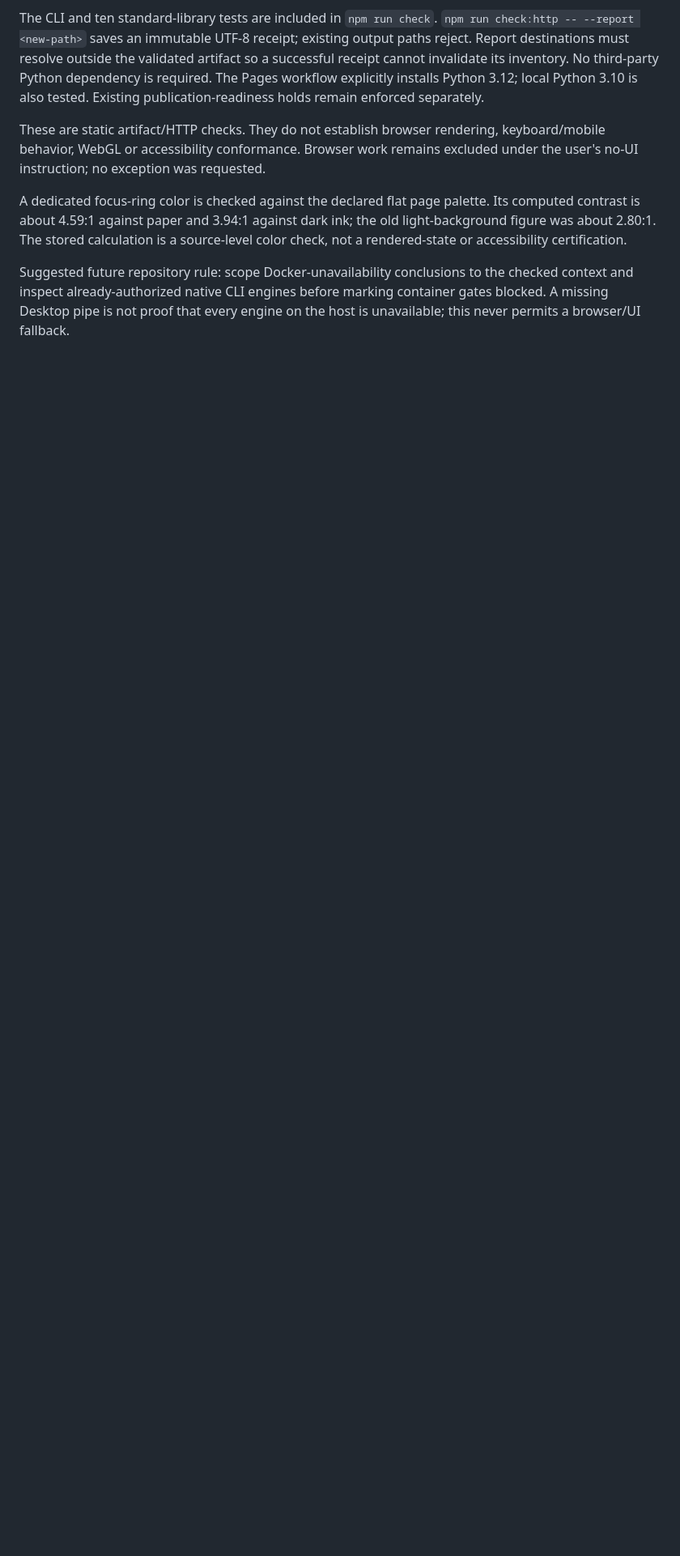
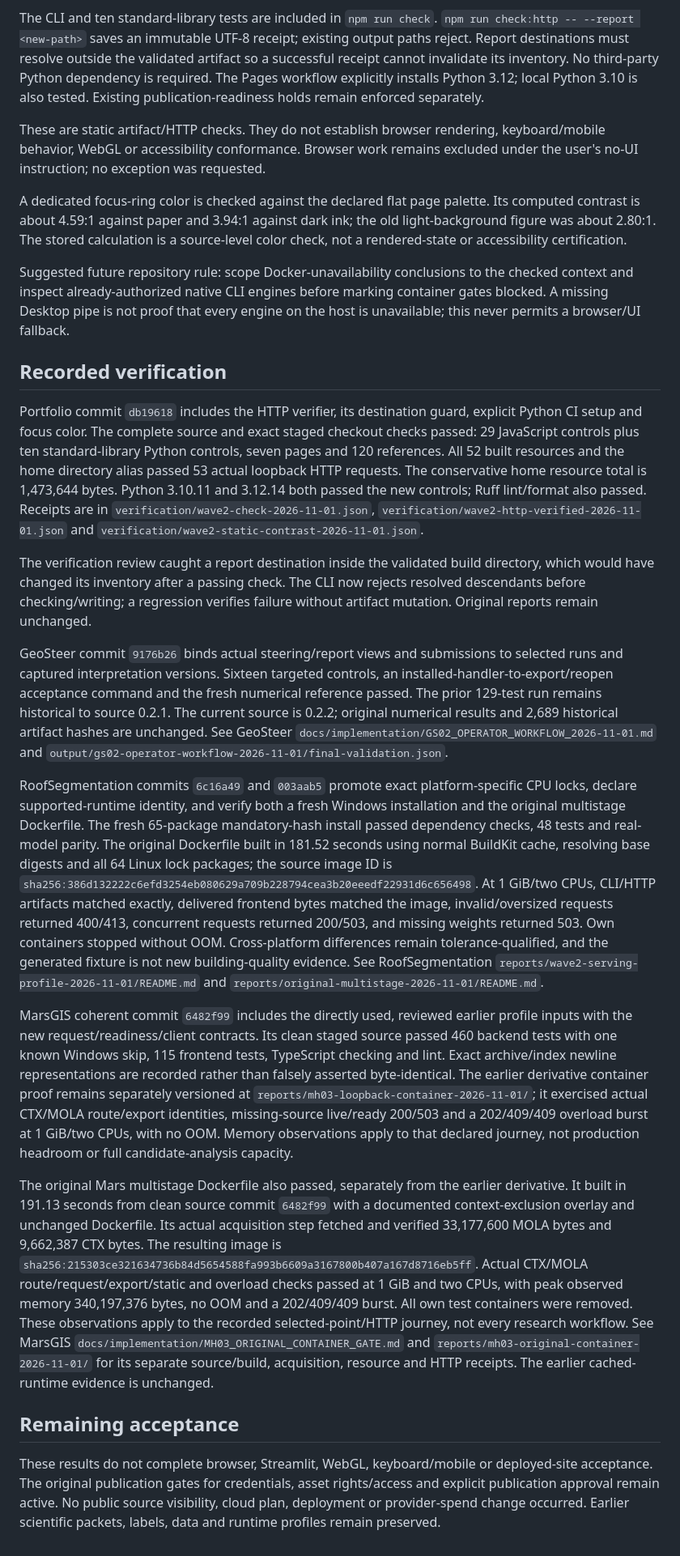
Before and after one commit to Tanner-Eischen/tanner-eischen.github.io, a Markdown page: docs/implementation/WAVE2_EXECUTION_2026-11-01.md, the part around the change. Shown at 81% size. Drawn GitHub-style; blank space fills up the shorter version.

Commit message:
docs: record Wave 2 runtime gates and remaining UI acceptance

```diff
--- a/docs/implementation/WAVE2_EXECUTION_2026-11-01.md
+++ b/docs/implementation/WAVE2_EXECUTION_2026-11-01.md
@@ -76,3 +76,79 @@ Suggested future repository rule: scope Docker-unavailability conclusions to the
 checked context and inspect already-authorized native CLI engines before marking
 container gates blocked. A missing Desktop pipe is not proof that every engine
 on the host is unavailable; this never permits a browser/UI fallback.
+
+## Recorded verification
+
+Portfolio commit `db19618` includes the HTTP verifier, its destination guard,
+explicit Python CI setup and focus color. The complete source and exact staged
+checkout checks passed: 29 JavaScript controls plus ten standard-library Python
+controls, seven pages and 120 references. All 52 built resources and the home
+directory alias passed 53 actual loopback HTTP requests. The conservative home
+resource total is 1,473,644 bytes. Python 3.10.11 and 3.12.14 both passed the new
+controls; Ruff lint/format also passed. Receipts are in
+`verification/wave2-check-2026-11-01.json`,
+`verification/wave2-http-verified-2026-11-01.json` and
+`verification/wave2-static-contrast-2026-11-01.json`.
+
+The verification review caught a report destination inside the validated build
+directory, which would have changed its inventory after a passing check. The CLI
+now rejects resolved descendants before checking/writing; a regression verifies
+failure without artifact mutation. Original reports remain unchanged.
+
+GeoSteer commit `9176b26` binds actual steering/report views and submissions to
+selected runs and captured interpretation versions. Sixteen targeted controls,
+an installed-handler-to-export/reopen acceptance command and the fresh numerical
+reference passed. The prior 129-test run remains historical to source 0.2.1.
+The current source is 0.2.2; original numerical results and 2,689 historical
+artifact hashes are unchanged. See GeoSteer
+`docs/implementation/GS02_OPERATOR_WORKFLOW_2026-11-01.md` and
+`output/gs02-operator-workflow-2026-11-01/final-validation.json`.
+
+RoofSegmentation commits `6c16a49` and `003aab5` promote exact platform-specific
+CPU locks, declare supported-runtime identity, and verify both a fresh Windows
+installation and the original multistage Dockerfile. The fresh 65-package
+mandatory-hash install passed dependency checks, 48 tests and real-model parity.
+The original Dockerfile built in 181.52 seconds using normal BuildKit cache, resolving base digests and all
+64 Linux lock packages; the source image ID is
+`sha256:386d132222c6efd3254eb080629a709b228794cea3b20eeedf22931d6c656498`.
+At 1 GiB/two CPUs, CLI/HTTP artifacts matched exactly, delivered frontend bytes
+matched the image, invalid/oversized requests returned 400/413, concurrent
+requests returned 200/503, and missing weights returned 503. Own containers
+stopped without OOM. Cross-platform differences remain tolerance-qualified, and
+the generated fixture is not new building-quality evidence. See RoofSegmentation
+`reports/wave2-serving-profile-2026-11-01/README.md` and
+`reports/original-multistage-2026-11-01/README.md`.
+
+MarsGIS coherent commit `6482f99` includes the directly used, reviewed earlier
+profile inputs with the new request/readiness/client contracts. Its clean staged
+source passed 460 backend tests with one known Windows skip, 115 frontend tests,
+TypeScript checking and lint. Exact archive/index newline representations are
+recorded rather than falsely asserted byte-identical. The earlier derivative
+container proof remains separately versioned at
+`reports/mh03-loopback-container-2026-11-01/`; it exercised actual CTX/MOLA
+route/export identities, missing-source live/ready 200/503 and a 202/409/409
+overload burst at 1 GiB/two CPUs, with no OOM. Memory observations apply to that
+declared journey, not production headroom or full candidate-analysis capacity.
+
+The original Mars multistage Dockerfile also passed, separately from the earlier
+derivative. It built in 191.13 seconds from clean source commit `6482f99` with a
+documented context-exclusion overlay and unchanged Dockerfile. Its actual
+acquisition step fetched and verified 33,177,600 MOLA bytes and 9,662,387 CTX bytes.
+The resulting image is
+`sha256:215303ce321634736b84d5654588fa993b6609a3167800b407a167d8716eb5ff`.
+Actual CTX/MOLA route/request/export/static and overload checks passed at 1 GiB
+and two CPUs, with peak observed memory 340,197,376 bytes, no OOM and a
+202/409/409 burst. All own test containers were removed. These observations
+apply to the recorded selected-point/HTTP journey, not every research workflow.
+See MarsGIS `docs/implementation/MH03_ORIGINAL_CONTAINER_GATE.md` and
+`reports/mh03-original-container-2026-11-01/` for its separate source/build,
+acquisition, resource and HTTP receipts. The earlier cached-runtime evidence
+is unchanged.
+
+## Remaining acceptance
+
+These results do not complete browser, Streamlit, WebGL, keyboard/mobile or
+deployed-site acceptance. The original publication gates for credentials, asset
+rights/access and explicit publication approval remain active. No public source
+visibility, cloud plan, deployment or provider-spend change occurred. Earlier
+scientific packets, labels, data and runtime profiles remain preserved.
```
